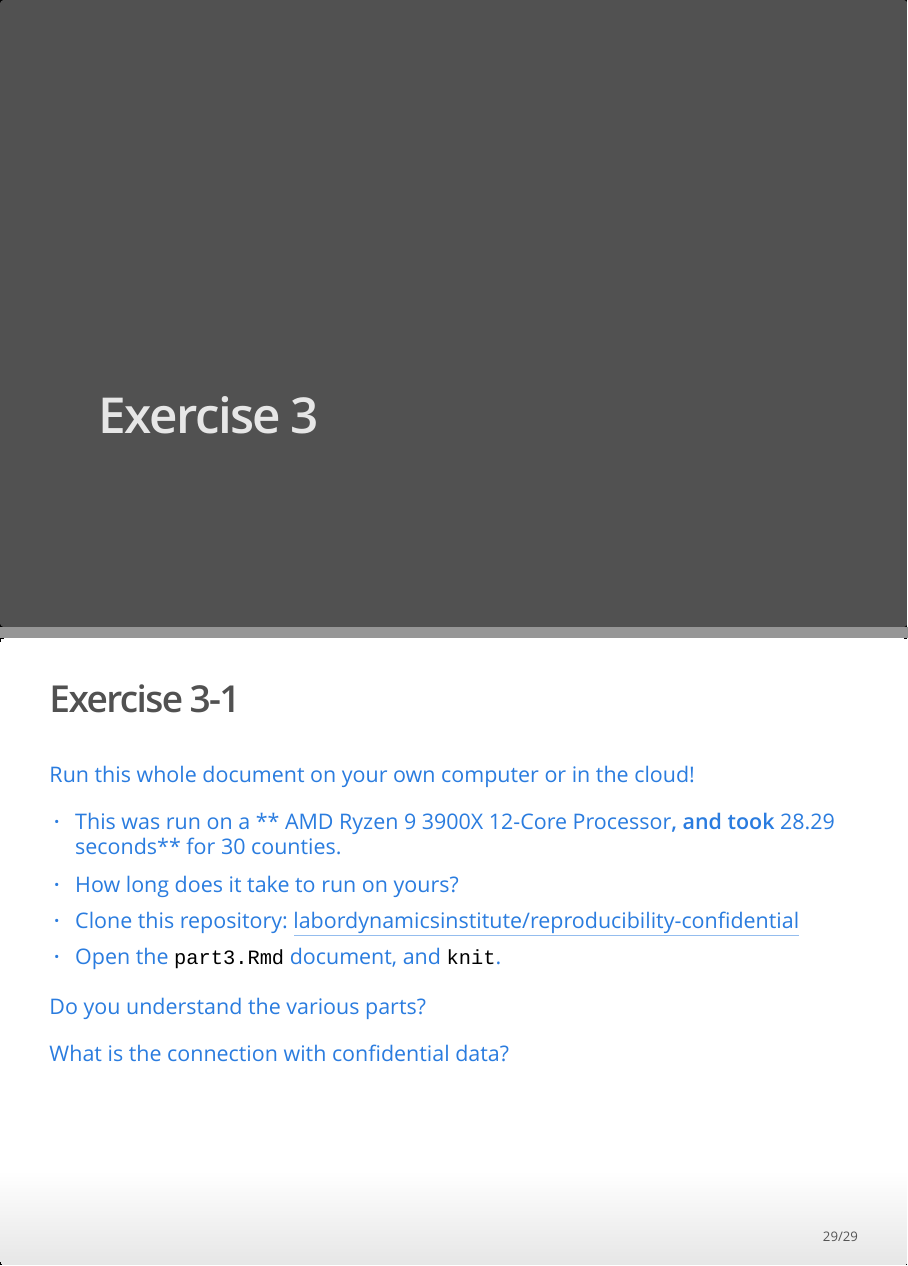
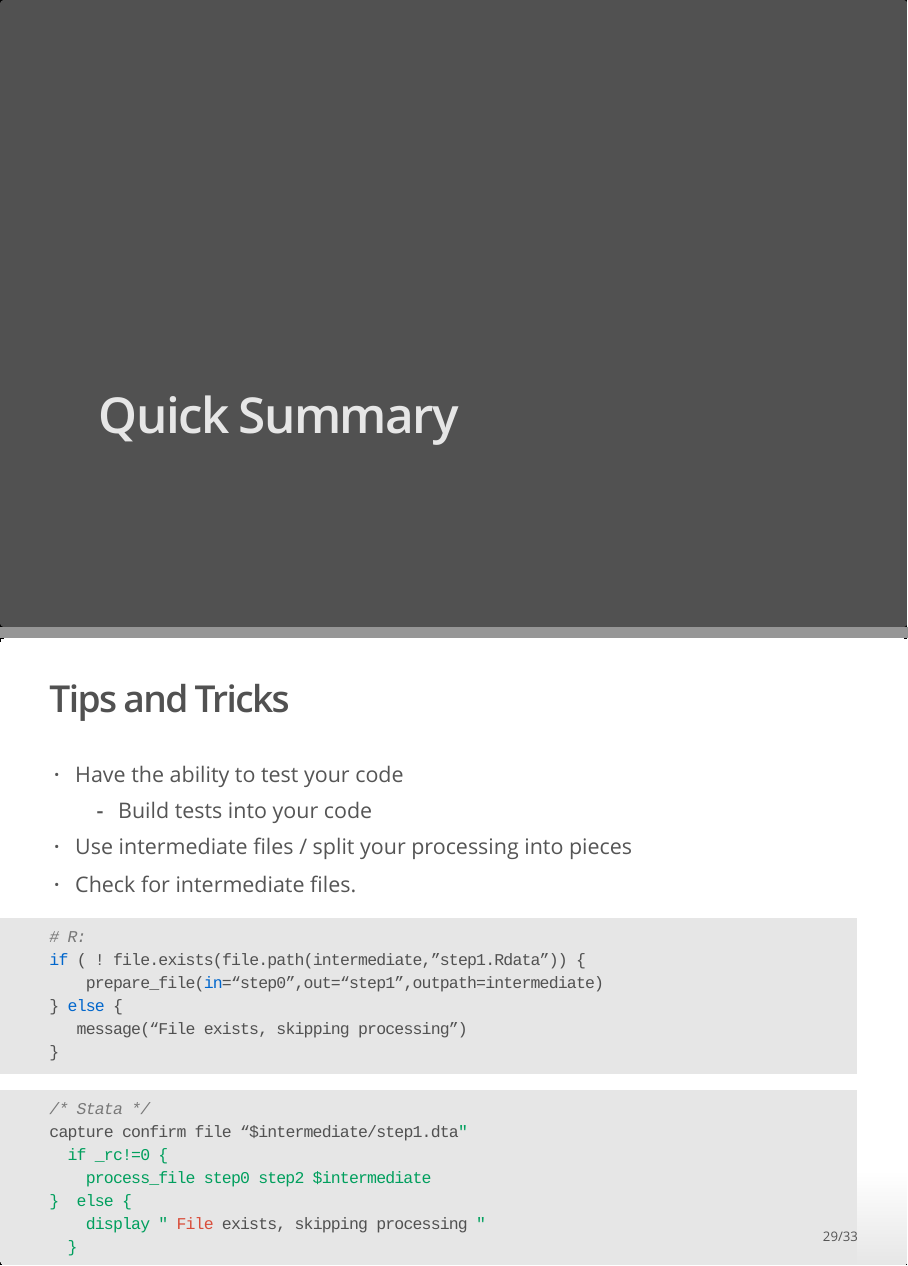
Before and after one commit to labordynamicsinstitute/reproducibility-confidential, an R Markdown document (part3.Rmd): pages 28 and 29 of 29 before the commit and pages 28 and 29 of 33 after it, joined at a grey line. The pictures show the output file part3.html that the author committed with the source, opened offline.

Commit message:
Further edits

````diff
--- a/part3.Rmd
+++ b/part3.Rmd
@@ -313,3 +313,27 @@ So what happens when the API (inevitably) changes, breaks, is shut down, or othe
 
 Because we have the cached file, we are safe from such breaks in the API. In fact, when providing our replication package, we should (if allowed by license) provide the cached file, yet not remove the part about downloading it.
 
+# Quick Summary
+
+## Tips and Tricks
+
+- Have the ability to test your code
+  - Build tests into your code
+- Use intermediate files / split your processing into pieces
+- Check for intermediate files.
+
+```{r,eval=FALSE}
+# R:
+if ( ! file.exists(file.path(intermediate,”step1.Rdata”)) {
+    prepare_file(in=“step0”,out=“step1”,outpath=intermediate)
+} else {
+   message(“File exists, skipping processing”)
+}
+```
+```{stata,eval=FALSE}
+/* Stata */
+capture confirm file “$intermediate/step1.dta"
+  if _rc!=0 {
+    process_file step0 step2 $intermediate
+}  else {
+    display " File exists, skipping processing "
````
Also changed, not shown: part3.html, part3.Rmd (25 more changed lines).
